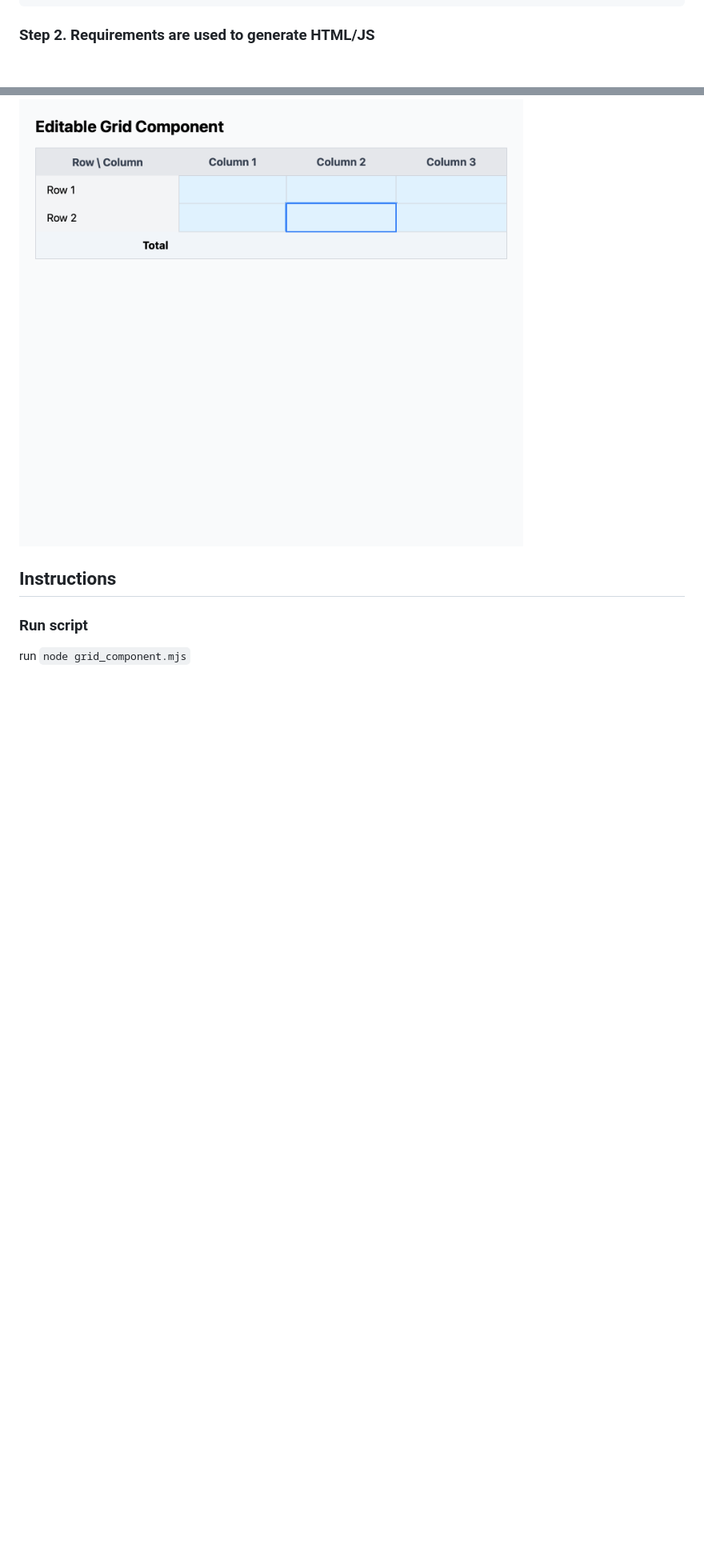
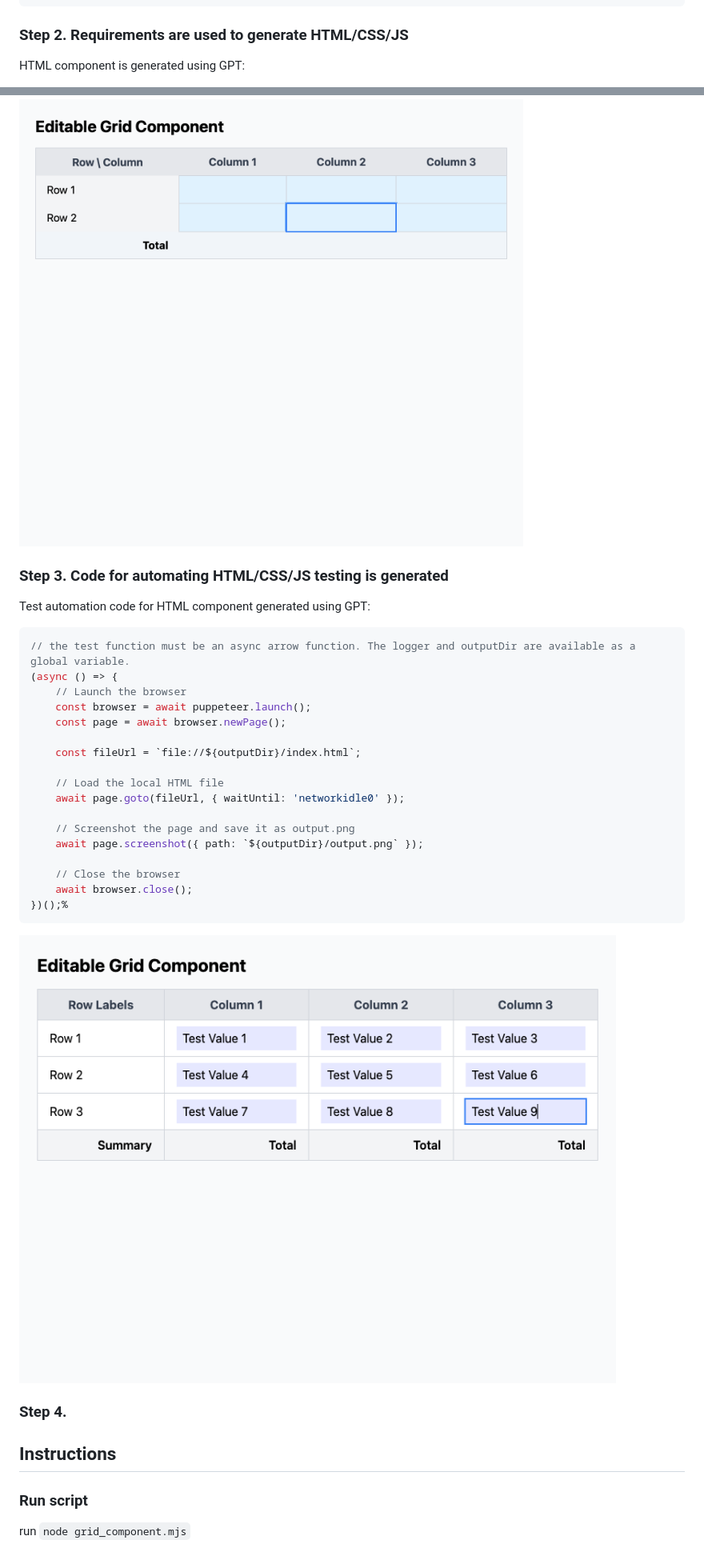
Before and after one commit to eclipse-consulting/ai_dev_workflow, a Markdown page: README.md, 2 parts joined by grey strips. Shown at 80% size. Rendered like a GitHub page; blank space fills up the shorter version.

Commit message:
documentation

````diff
--- a/README.md
+++ b/README.md
@@ -199,9 +199,40 @@ const requirements = {
   },
 };
 ```
-### Step 2. Requirements are used to generate HTML/JS
+### Step 2. Requirements are used to generate HTML/CSS/JS
+
+HTML component is generated using GPT:
 
 ![image](step2.png)
+
+### Step 3. Code for automating HTML/CSS/JS testing is generated
+
+Test automation code for HTML component generated using GPT:
+
+```js
+// the test function must be an async arrow function. The logger and outputDir are available as a global variable.
+(async () => {
+    // Launch the browser
+    const browser = await puppeteer.launch();
+    const page = await browser.newPage();
+
+    const fileUrl = `file://${outputDir}/index.html`;
+
+    // Load the local HTML file
+    await page.goto(fileUrl, { waitUntil: 'networkidle0' });
+
+    // Screenshot the page and save it as output.png
+    await page.screenshot({ path: `${outputDir}/output.png` });
+
+    // Close the browser
+    await browser.close();
+})();%
+```
+
+![image](output/after_editing_cells.png)
+
+
+### Step 4.
 
 
 
````
